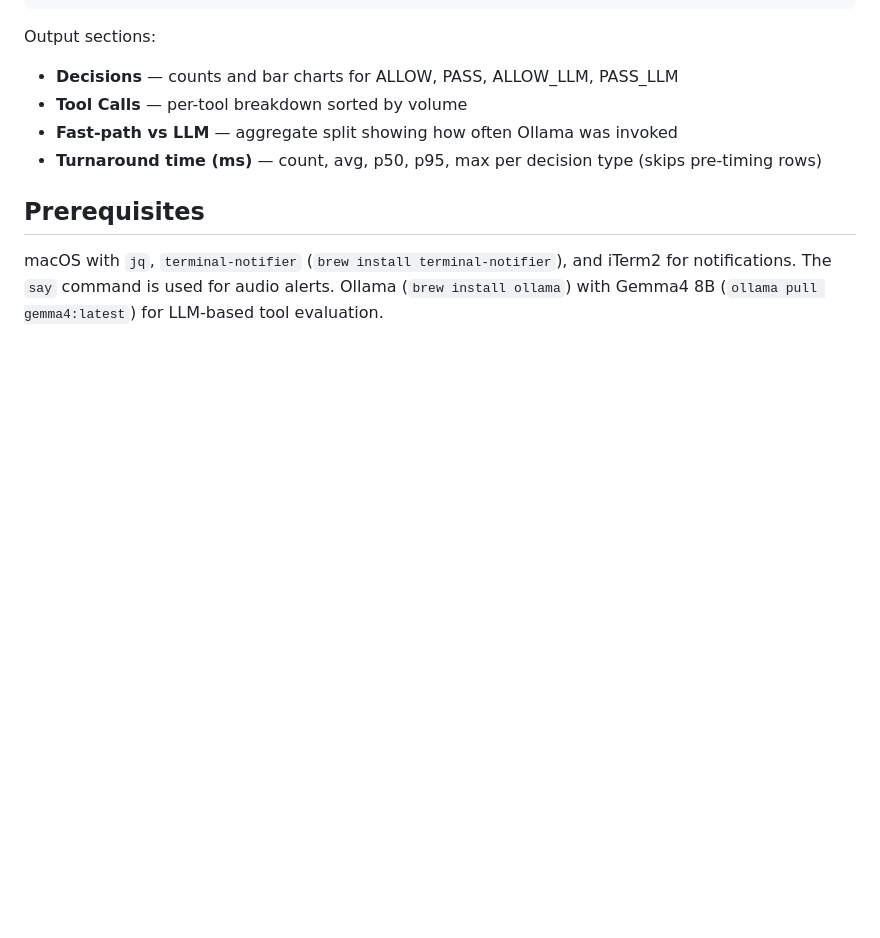
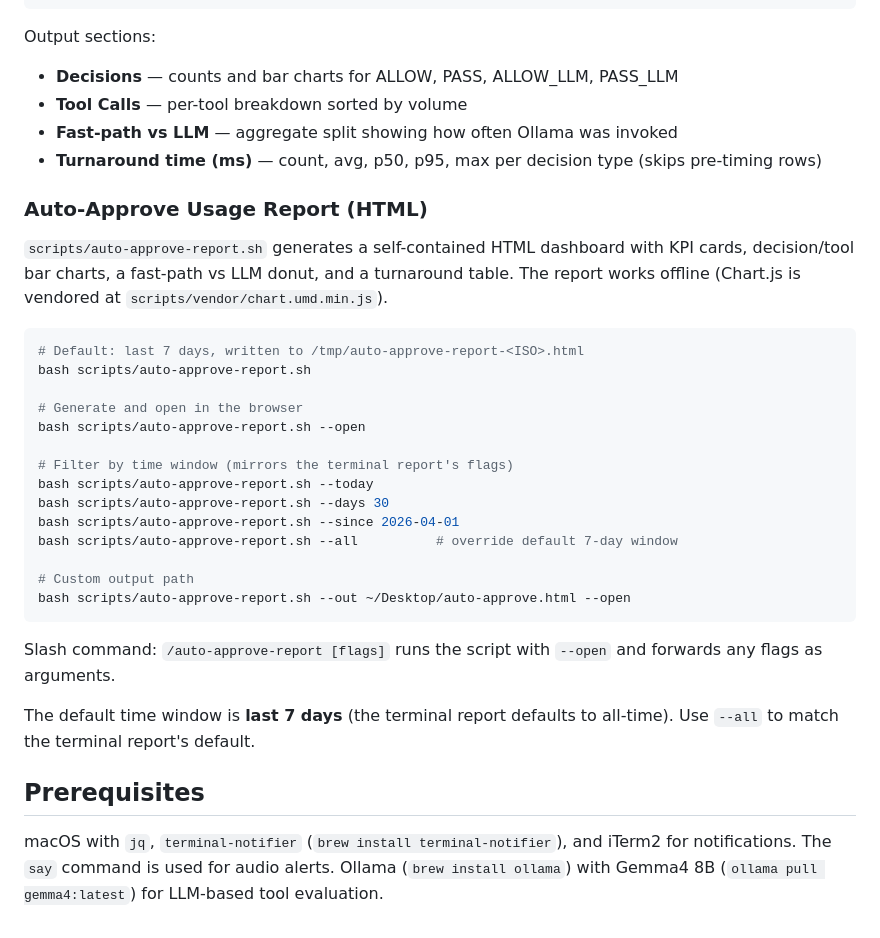
Before and after one commit to koromiko/my_claudecode_marketplace, a Markdown page: default-tools/CLAUDE.md, the part around the change. GitHub-like rendering; blank space fills up the shorter version.

Commit message:
docs(default-tools): document HTML auto-approve report

````diff
--- a/default-tools/CLAUDE.md
+++ b/default-tools/CLAUDE.md
@@ -138,6 +138,31 @@ Output sections:
 - **Fast-path vs LLM** — aggregate split showing how often Ollama was invoked
 - **Turnaround time (ms)** — count, avg, p50, p95, max per decision type (skips pre-timing rows)
 
+### Auto-Approve Usage Report (HTML)
+
+`scripts/auto-approve-report.sh` generates a self-contained HTML dashboard with KPI cards, decision/tool bar charts, a fast-path vs LLM donut, and a turnaround table. The report works offline (Chart.js is vendored at `scripts/vendor/chart.umd.min.js`).
+
+```bash
+# Default: last 7 days, written to /tmp/auto-approve-report-<ISO>.html
+bash scripts/auto-approve-report.sh
+
+# Generate and open in the browser
+bash scripts/auto-approve-report.sh --open
+
+# Filter by time window (mirrors the terminal report's flags)
+bash scripts/auto-approve-report.sh --today
+bash scripts/auto-approve-report.sh --days 30
+bash scripts/auto-approve-report.sh --since 2026-04-01
+bash scripts/auto-approve-report.sh --all          # override default 7-day window
+
+# Custom output path
+bash scripts/auto-approve-report.sh --out ~/Desktop/auto-approve.html --open
+```
+
+Slash command: `/auto-approve-report [flags]` runs the script with `--open` and forwards any flags as arguments.
+
+The default time window is **last 7 days** (the terminal report defaults to all-time). Use `--all` to match the terminal report's default.
+
 ## Prerequisites
 
 macOS with `jq`, `terminal-notifier` (`brew install terminal-notifier`), and iTerm2 for notifications. The `say` command is used for audio alerts. Ollama (`brew install ollama`) with Gemma4 8B (`ollama pull gemma4:latest`) for LLM-based tool evaluation.
````
